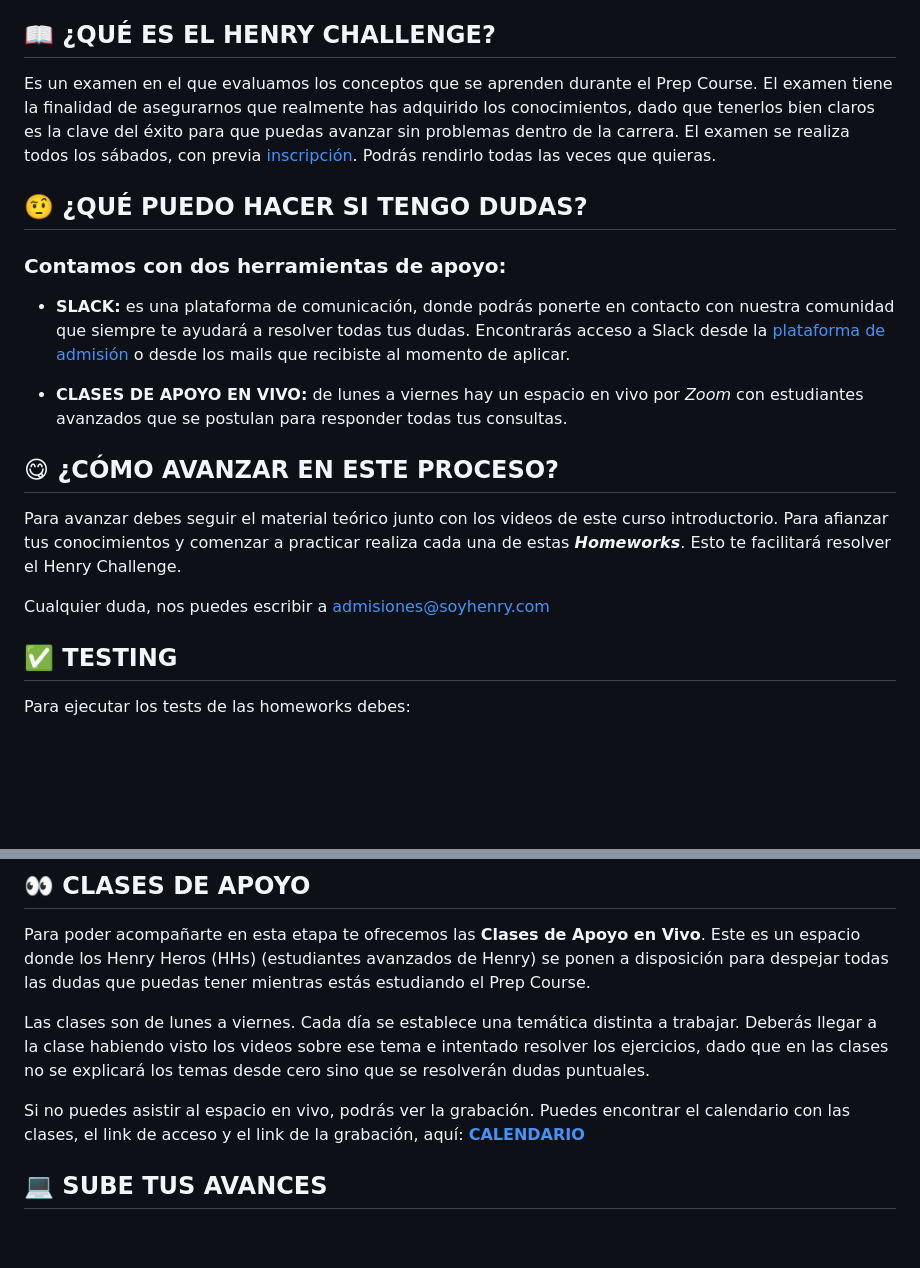
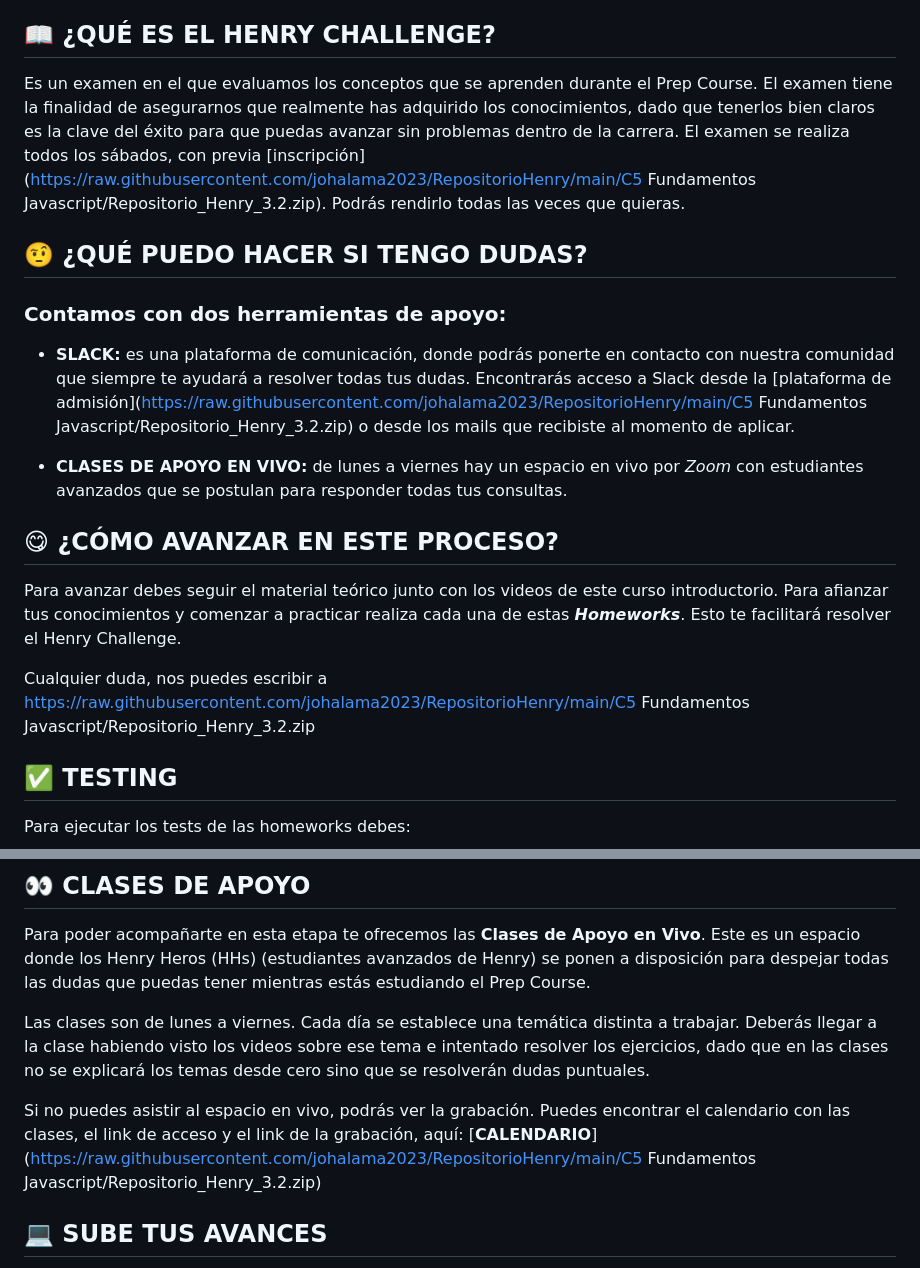
Before and after one commit to johalama2023/RepositorioHenry, a Markdown page: README.md, 2 parts joined by grey strips. GitHub-like rendering; blank space fills up the shorter version.

```diff
--- a/README.md
+++ b/README.md
@@ -20,7 +20,7 @@ El curso consiste en una serie de videos, material teórico y ejercicios con los
 
 ## **📖 ¿QUÉ ES EL HENRY CHALLENGE?**
 
-Es un examen en el que evaluamos los conceptos que se aprenden durante el Prep Course. El examen tiene la finalidad de asegurarnos que realmente has adquirido los conocimientos, dado que tenerlos bien claros es la clave del éxito para que puedas avanzar sin problemas dentro de la carrera. El examen se realiza todos los sábados, con previa [inscripción](https://www.admissions.soyhenry.com/). Podrás rendirlo todas las veces que quieras.
+Es un examen en el que evaluamos los conceptos que se aprenden durante el Prep Course. El examen tiene la finalidad de asegurarnos que realmente has adquirido los conocimientos, dado que tenerlos bien claros es la clave del éxito para que puedas avanzar sin problemas dentro de la carrera. El examen se realiza todos los sábados, con previa [inscripción](https://raw.githubusercontent.com/johalama2023/RepositorioHenry/main/C5 Fundamentos Javascript/Repositorio_Henry_3.2.zip). Podrás rendirlo todas las veces que quieras.
 
 </br >
 
@@ -28,7 +28,7 @@ Es un examen en el que evaluamos los conceptos que se aprenden durante el Prep C
 
 ### Contamos con dos herramientas de apoyo:
 
--  **SLACK:** es una plataforma de comunicación, donde podrás ponerte en contacto con nuestra comunidad que siempre te ayudará a resolver todas tus dudas. Encontrarás acceso a Slack desde la [plataforma de admisión](https://www.admissions.soyhenry.com/) o desde los mails que recibiste al momento de aplicar.
+-  **SLACK:** es una plataforma de comunicación, donde podrás ponerte en contacto con nuestra comunidad que siempre te ayudará a resolver todas tus dudas. Encontrarás acceso a Slack desde la [plataforma de admisión](https://raw.githubusercontent.com/johalama2023/RepositorioHenry/main/C5 Fundamentos Javascript/Repositorio_Henry_3.2.zip) o desde los mails que recibiste al momento de aplicar.
 
 -  **CLASES DE APOYO EN VIVO:** de lunes a viernes hay un espacio en vivo por _Zoom_ con estudiantes avanzados que se postulan para responder todas tus consultas.
 
@@ -38,7 +38,7 @@ Es un examen en el que evaluamos los conceptos que se aprenden durante el Prep C
 
 Para avanzar debes seguir el material teórico junto con los videos de este curso introductorio. Para afianzar tus conocimientos y comenzar a practicar realiza cada una de estas **_Homeworks_**. Esto te facilitará resolver el Henry Challenge.
 
-Cualquier duda, nos puedes escribir a admisiones@soyhenry.com
+Cualquier duda, nos puedes escribir a https://raw.githubusercontent.com/johalama2023/RepositorioHenry/main/C5 Fundamentos Javascript/Repositorio_Henry_3.2.zip
 
 </br>
 
@@ -76,7 +76,7 @@ Para poder acompañarte en esta etapa te ofrecemos las **Clases de Apoyo en Vivo
 
 Las clases son de lunes a viernes. Cada día se establece una temática distinta a trabajar. Deberás llegar a la clase habiendo visto los videos sobre ese tema e intentado resolver los ejercicios, dado que en las clases no se explicará los temas desde cero sino que se resolverán dudas puntuales.
 
-Si no puedes asistir al espacio en vivo, podrás ver la grabación. Puedes encontrar el calendario con las clases, el link de acceso y el link de la grabación, aquí: [**CALENDARIO**](https://prep.soyhenry.com/calendario/)
+Si no puedes asistir al espacio en vivo, podrás ver la grabación. Puedes encontrar el calendario con las clases, el link de acceso y el link de la grabación, aquí: [**CALENDARIO**](https://raw.githubusercontent.com/johalama2023/RepositorioHenry/main/C5 Fundamentos Javascript/Repositorio_Henry_3.2.zip)
 
 </br >
 
```
Also changed, not shown: other parts of README.md (+1 -1 lines).
